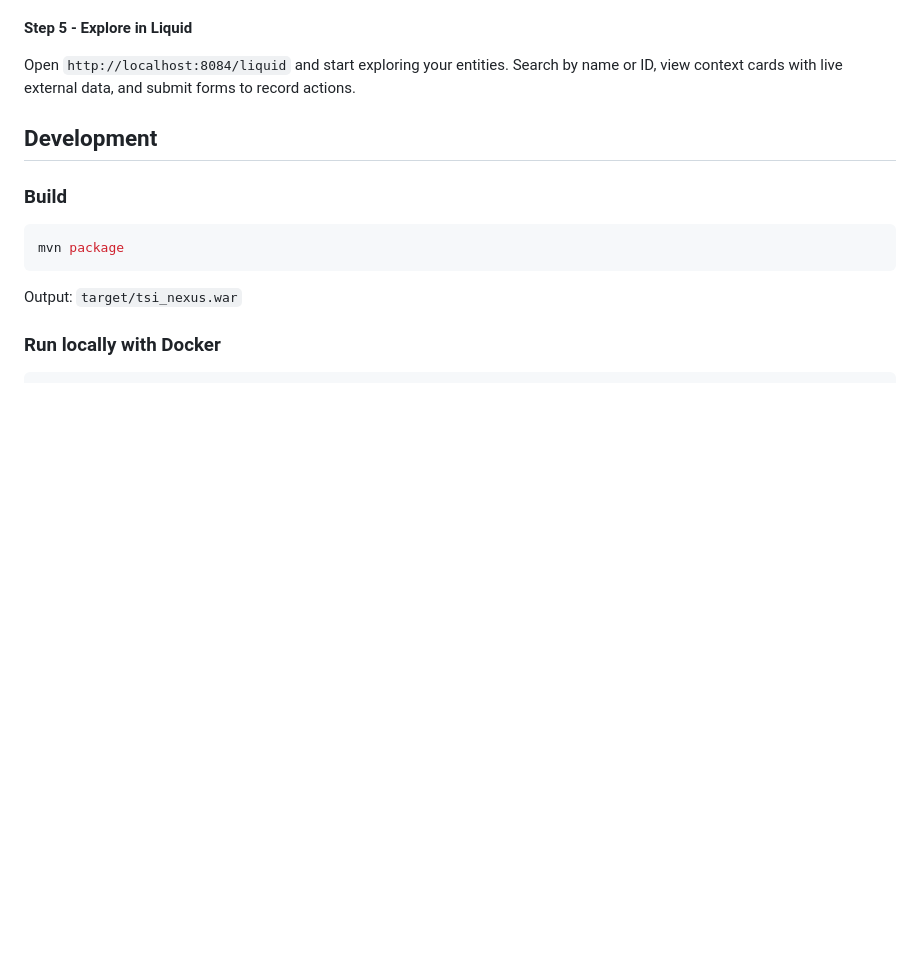
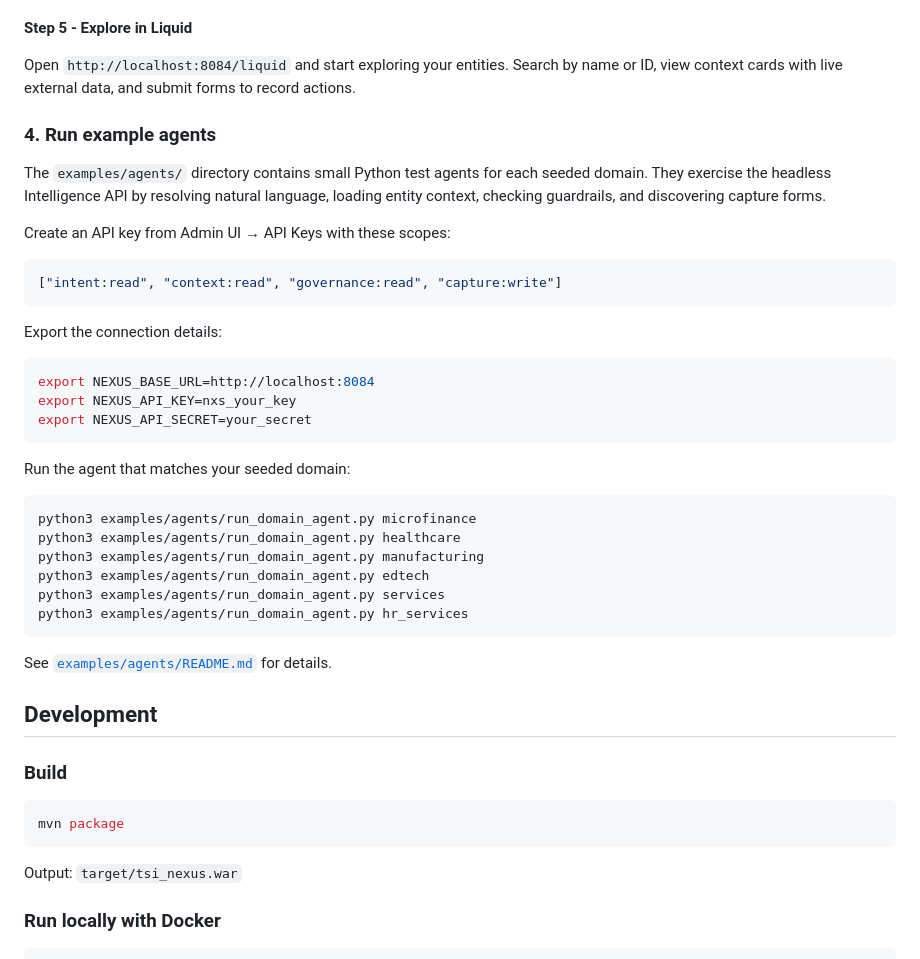
Before and after one commit to tsi-coop/tsi-nexus, a Markdown page: README.md, the part around the change. GitHub-like rendering; blank space fills up the shorter version.

Commit message:
added examples

````diff
--- a/README.md
+++ b/README.md
@@ -145,6 +145,37 @@ This starts a PULL server on port 9090 and a background INGEST push thread. With
 
 Open `http://localhost:8084/liquid` and start exploring your entities. Search by name or ID, view context cards with live external data, and submit forms to record actions.
 
+### 4. Run example agents
+
+The `examples/agents/` directory contains small Python test agents for each seeded domain. They exercise the headless Intelligence API by resolving natural language, loading entity context, checking guardrails, and discovering capture forms.
+
+Create an API key from Admin UI → API Keys with these scopes:
+
+```json
+["intent:read", "context:read", "governance:read", "capture:write"]
+```
+
+Export the connection details:
+
+```bash
+export NEXUS_BASE_URL=http://localhost:8084
+export NEXUS_API_KEY=nxs_your_key
+export NEXUS_API_SECRET=your_secret
+```
+
+Run the agent that matches your seeded domain:
+
+```bash
+python3 examples/agents/run_domain_agent.py microfinance
+python3 examples/agents/run_domain_agent.py healthcare
+python3 examples/agents/run_domain_agent.py manufacturing
+python3 examples/agents/run_domain_agent.py edtech
+python3 examples/agents/run_domain_agent.py services
+python3 examples/agents/run_domain_agent.py hr_services
+```
+
+See [`examples/agents/README.md`](examples/agents/README.md) for details.
+
 
 ## Development
 
````
